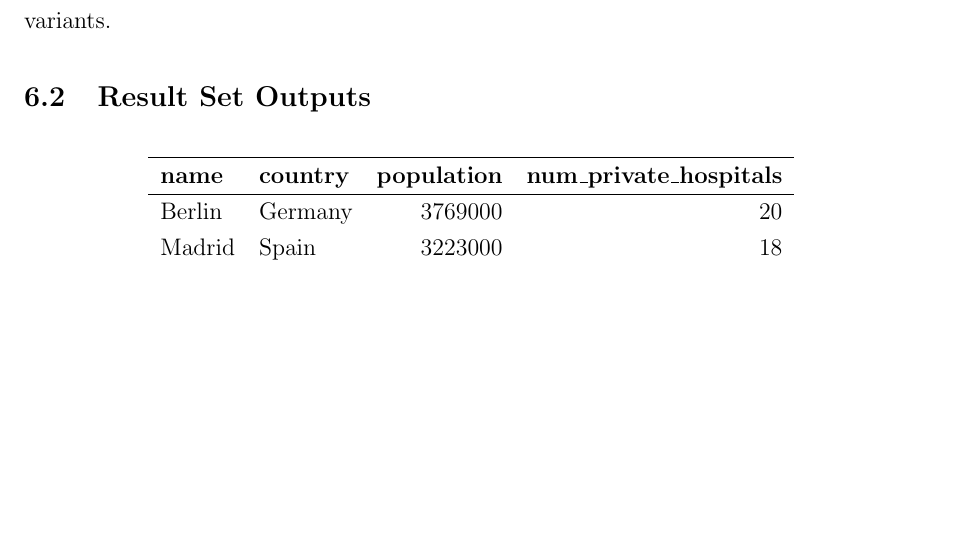
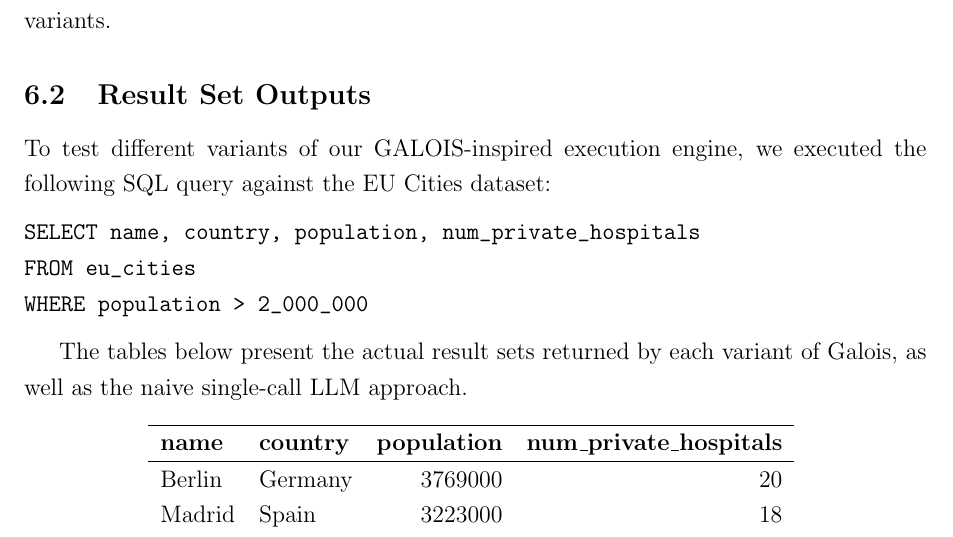
Before and after one commit to Graph-Databases-2025-26/PATHX, a LaTeX problem sheet (reports_pathx/HW3/PATHX_HW3.tex): part of page 9 of 12, cut so that both start at the same text, the shorter picture padded with empty space. Compiled offline with pdfLaTeX.

Commit message:
Add SQL query example and introduction to result set outputs to report

```diff
--- a/reports_pathx/HW3/PATHX_HW3.tex
+++ b/reports_pathx/HW3/PATHX_HW3.tex
@@ -259,6 +259,15 @@ Galois\_F  & 7 & 2202  & 14.76 & key\_scan \\
 
 \subsection{Result Set Outputs}
 
+To test different variants of our GALOIS-inspired execution engine, we executed the following SQL query against the EU Cities dataset:
+\begin{verbatim}
+SELECT name, country, population, num_private_hospitals
+FROM eu_cities
+WHERE population > 2_000_000
+\end{verbatim}
+
+The tables below present the actual result sets returned by each variant of Galois, as well as the naive single-call LLM approach.
+
 \begin{table}[H]
 \centering
 \begin{tabular}{l l r r}
```
Also changed, not shown: reports_pathx/HW3/PATHX_HW3.tex (1 more changed lines).
